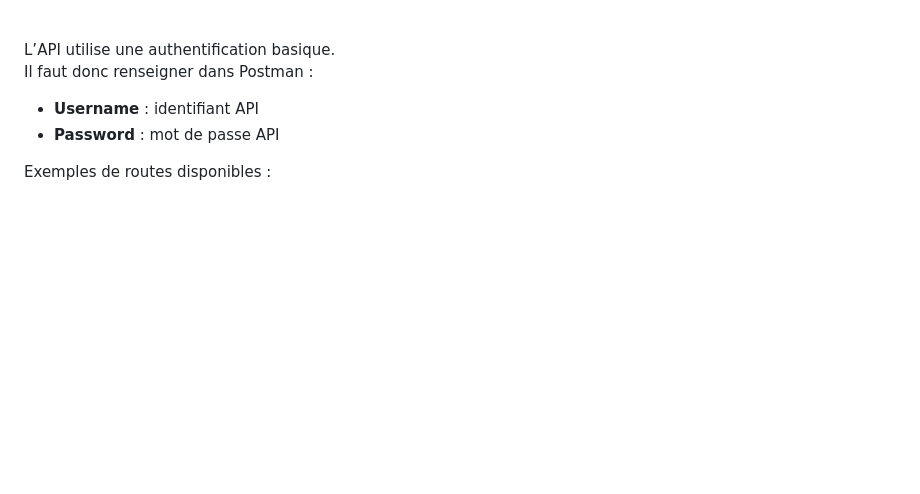
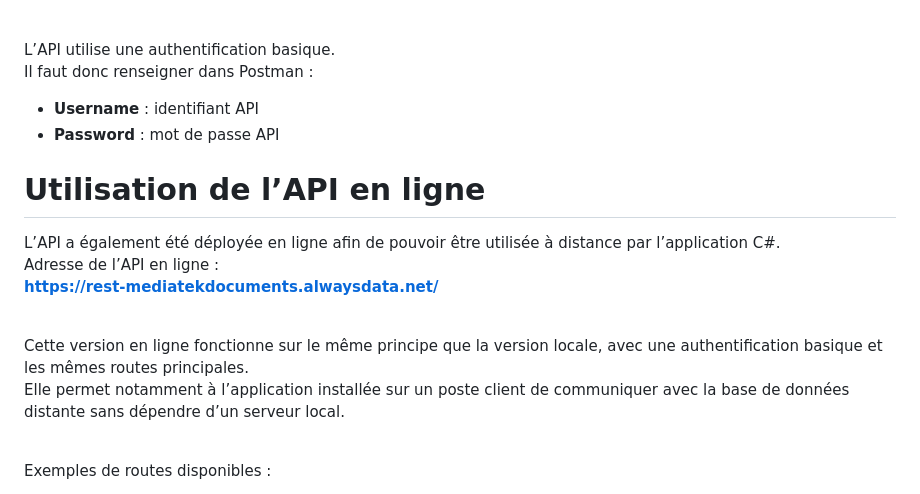
Before and after one commit to Denismelikhov/rest_mediatekdocuments, a Markdown page: README.md, the part around the change. Rendered like a GitHub page; blank space fills up the shorter version.

Commit message:
mise a jour du readme

```diff
--- a/README.md
+++ b/README.md
@@ -60,6 +60,15 @@ Il faut donc renseigner dans Postman :
   <li><strong>Password</strong> : mot de passe API</li>
 </ul>
 
+<h1>Utilisation de l’API en ligne</h1>
+
+L’API a également été déployée en ligne afin de pouvoir être utilisée à distance par l’application C#.<br>
+Adresse de l’API en ligne :<br>
+<strong>https://rest-mediatekdocuments.alwaysdata.net/</strong><br><br>
+
+Cette version en ligne fonctionne sur le même principe que la version locale, avec une authentification basique et les mêmes routes principales.<br>
+Elle permet notamment à l’application installée sur un poste client de communiquer avec la base de données distante sans dépendre d’un serveur local.<br><br>
+
 Exemples de routes disponibles :<br>
 <ul>
   <li><strong>GET /livre</strong> : récupérer la liste des livres</li>
```
